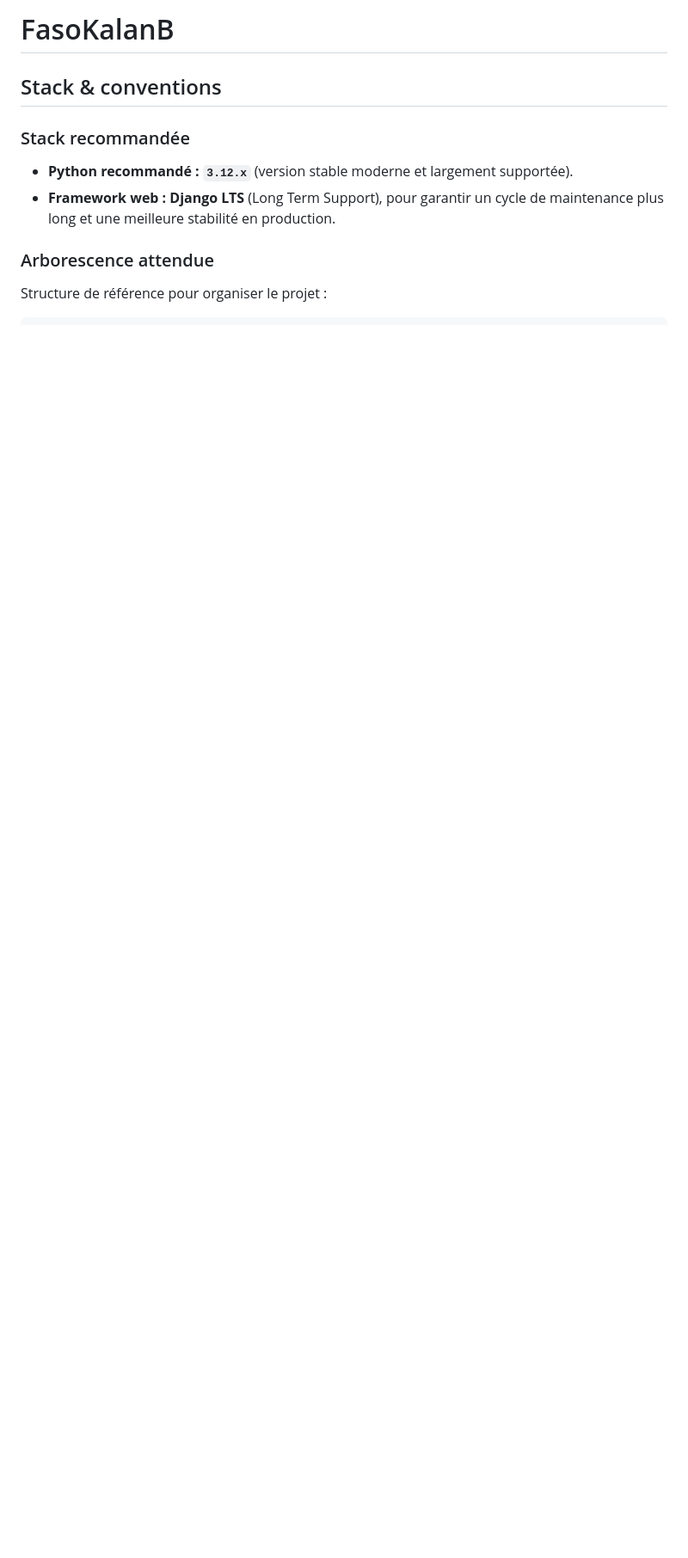
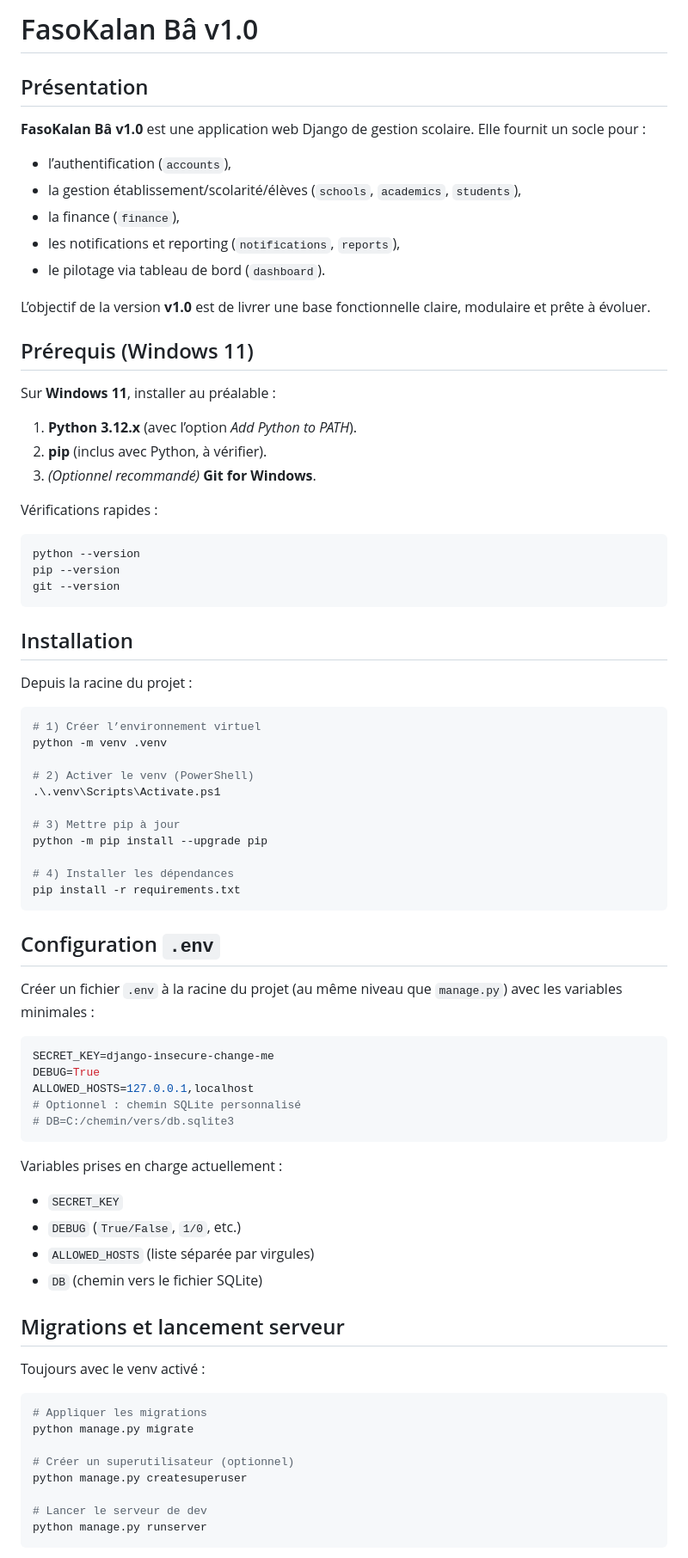
Before and after one commit to rot226/FasoKalanB, a Markdown page: README.md, the part around one of its changes. Shown at 86% size. Drawn GitHub-style; blank space fills up the shorter version.

````diff
--- a/README.md
+++ b/README.md
@@ -1,12 +1,83 @@
-# FasoKalanB
+# FasoKalan Bâ v1.0
 
-## Stack & conventions
+## Présentation
 
-### Stack recommandée
+**FasoKalan Bâ v1.0** est une application web Django de gestion scolaire.
+Elle fournit un socle pour :
 
-- **Python recommandé : `3.12.x`** (version stable moderne et largement supportée).
-- **Framework web : Django LTS** (Long Term Support), pour garantir un cycle de maintenance plus long et une meilleure stabilité en production.
+- l’authentification (`accounts`),
+- la gestion établissement/scolarité/élèves (`schools`, `academics`, `students`),
+- la finance (`finance`),
+- les notifications et reporting (`notifications`, `reports`),
+- le pilotage via tableau de bord (`dashboard`).
 
-### Arborescence attendue
+L’objectif de la version **v1.0** est de livrer une base fonctionnelle claire, modulaire et prête à évoluer.
 
-Structure de référence pour organiser le projet :
+## Prérequis (Windows 11)
+
+Sur **Windows 11**, installer au préalable :
+
+1. **Python 3.12.x** (avec l’option *Add Python to PATH*).
+2. **pip** (inclus avec Python, à vérifier).
+3. *(Optionnel recommandé)* **Git for Windows**.
+
+Vérifications rapides :
+
+```powershell
+python --version
+pip --version
+git --version
+```
+
+## Installation
+
+Depuis la racine du projet :
+
+```powershell
+# 1) Créer l’environnement virtuel
+python -m venv .venv
+
+# 2) Activer le venv (PowerShell)
+.\.venv\Scripts\Activate.ps1
+
+# 3) Mettre pip à jour
+python -m pip install --upgrade pip
+
+# 4) Installer les dépendances
+pip install -r requirements.txt
+```
+
+## Configuration `.env`
+
+Créer un fichier `.env` à la racine du projet (au même niveau que `manage.py`) avec les variables minimales :
+
+```env
+SECRET_KEY=django-insecure-change-me
+DEBUG=True
+ALLOWED_HOSTS=127.0.0.1,localhost
+# Optionnel : chemin SQLite personnalisé
+# DB=C:/chemin/vers/db.sqlite3
+```
+
+Variables prises en charge actuellement :
+
+- `SECRET_KEY`
+- `DEBUG` (`True/False`, `1/0`, etc.)
+- `ALLOWED_HOSTS` (liste séparée par virgules)
+- `DB` (chemin vers le fichier SQLite)
+
+## Migrations et lancement serveur
+
+Toujours avec le venv activé :
+
+```powershell
+# Appliquer les migrations
+python manage.py migrate
+
+# Créer un superutilisateur (optionnel)
+python manage.py createsuperuser
+
+# Lancer le serveur de dev
+python manage.py runserver
+```
+
````
Also changed, not shown: other parts of README.md (+31 -127 lines).
